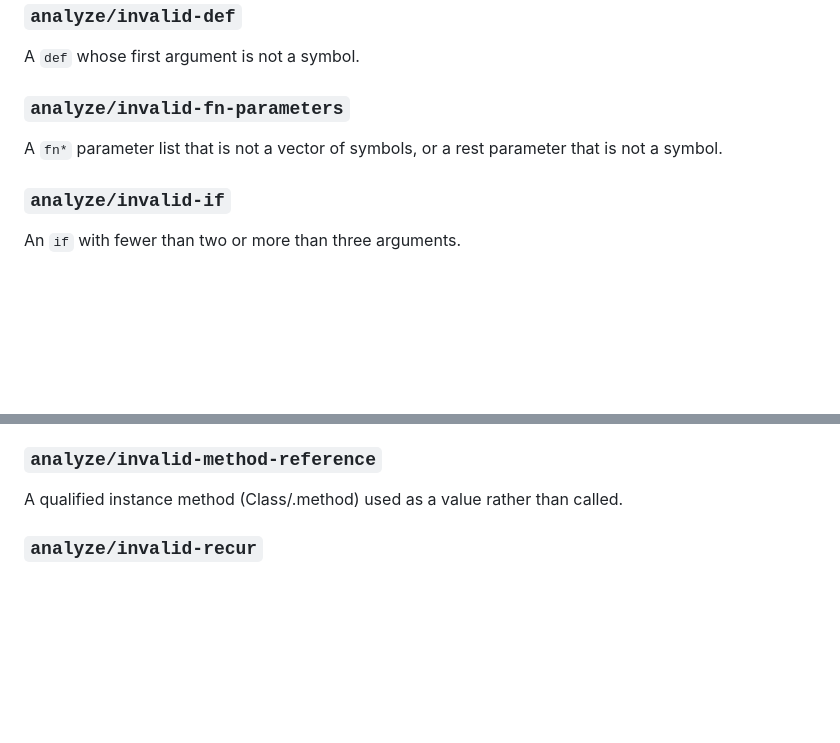
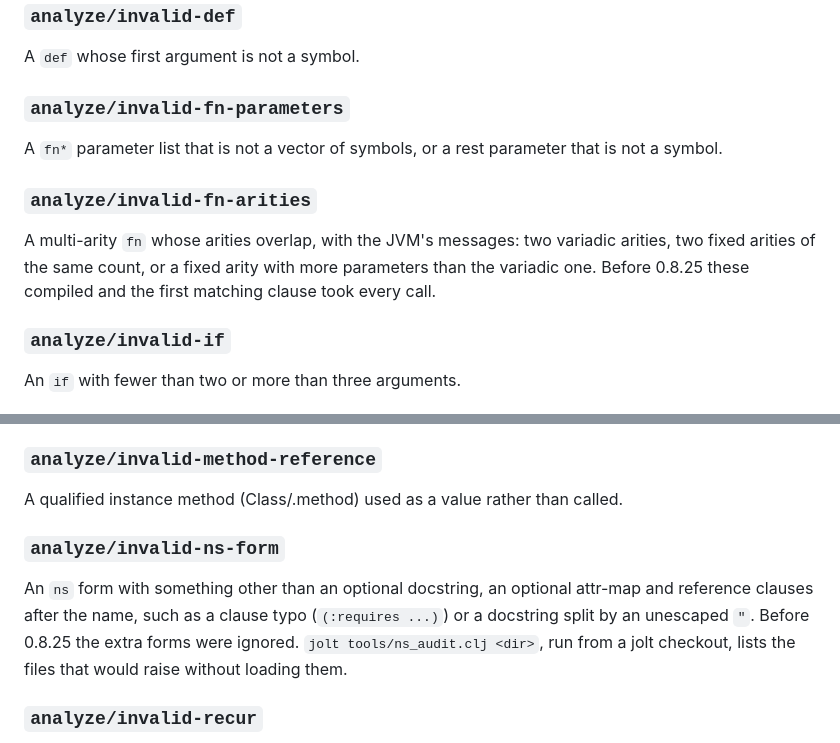
Before and after one commit to jolt-lang/jolt-lang.github.io, a Markdown page: resources/md/errors.md, 2 parts joined by grey strips. Rendered like a GitHub page; blank space fills up the shorter version.

Commit message:
Document 0.8.25: retired ffi byte forms, new analyze errors, socket options

```diff
--- a/resources/md/errors.md
+++ b/resources/md/errors.md
@@ -110,6 +110,13 @@ A `def` whose first argument is not a symbol.
 A `fn*` parameter list that is not a vector of symbols, or a rest parameter
 that is not a symbol.
 
+### `analyze/invalid-fn-arities`
+
+A multi-arity `fn` whose arities overlap, with the JVM's messages: two variadic
+arities, two fixed arities of the same count, or a fixed arity with more
+parameters than the variadic one. Before 0.8.25 these compiled and the first
+matching clause took every call.
+
 ### `analyze/invalid-if`
 
 An `if` with fewer than two or more than three arguments.
@@ -126,6 +133,14 @@ target ...) or (.-field target) with a missing or non-symbol member.
 ### `analyze/invalid-method-reference`
 
 A qualified instance method (Class/.method) used as a value rather than called.
+
+### `analyze/invalid-ns-form`
+
+An `ns` form with something other than an optional docstring, an optional
+attr-map and reference clauses after the name, such as a clause typo
+(`(:requires ...)`) or a docstring split by an unescaped `"`. Before 0.8.25 the
+extra forms were ignored. `jolt tools/ns_audit.clj <dir>`, run from a jolt
+checkout, lists the files that would raise without loading them.
 
 ### `analyze/invalid-recur`
 
```
Also changed, not shown: resources/md/host-interop.md (+1 -1 lines), 1 other file.
